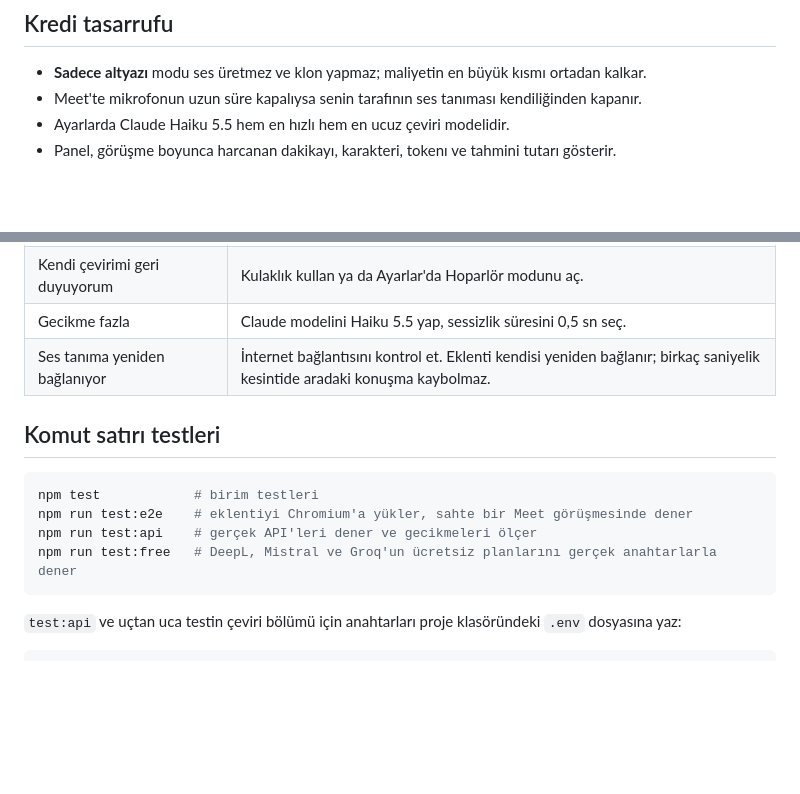
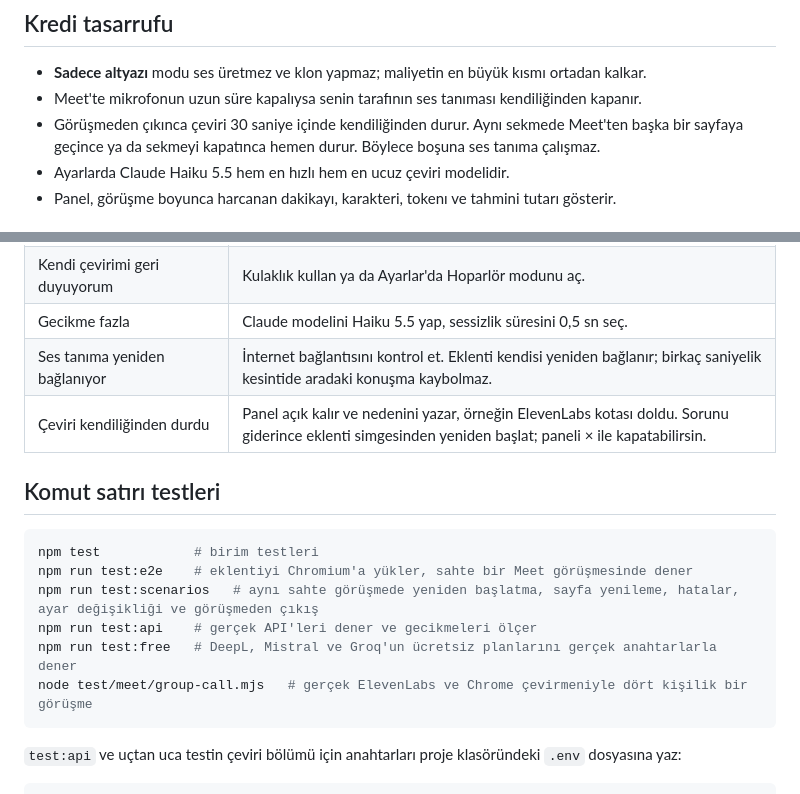
Before and after one commit to UfukNode/meet-interpreter, a Markdown page: KURULUM.md, 2 parts joined by grey strips. Rendered like a GitHub page; blank space fills up the shorter version.

````diff
--- a/KURULUM.md
+++ b/KURULUM.md
@@ -72,6 +72,7 @@ Görüşmede eklenti en kaliteli servisle başlar (DeepL, sonra Mistral, sonra G
 
 - **Sadece altyazı** modu ses üretmez ve klon yapmaz; maliyetin en büyük kısmı ortadan kalkar.
 - Meet'te mikrofonun uzun süre kapalıysa senin tarafının ses tanıması kendiliğinden kapanır.
+- Görüşmeden çıkınca çeviri 30 saniye içinde kendiliğinden durur. Aynı sekmede Meet'ten başka bir sayfaya geçince ya da sekmeyi kapatınca hemen durur. Böylece boşuna ses tanıma çalışmaz.
 - Ayarlarda Claude Haiku 5.5 hem en hızlı hem en ucuz çeviri modelidir.
 - Panel, görüşme boyunca harcanan dakikayı, karakteri, tokenı ve tahmini tutarı gösterir.
 
@@ -87,14 +88,17 @@ Görüşmede eklenti en kaliteli servisle başlar (DeepL, sonra Mistral, sonra G
 | Kendi çevirimi geri duyuyorum | Kulaklık kullan ya da Ayarlar'da Hoparlör modunu aç. |
 | Gecikme fazla | Claude modelini Haiku 5.5 yap, sessizlik süresini 0,5 sn seç. |
 | Ses tanıma yeniden bağlanıyor | İnternet bağlantısını kontrol et. Eklenti kendisi yeniden bağlanır; birkaç saniyelik kesintide aradaki konuşma kaybolmaz. |
+| Çeviri kendiliğinden durdu | Panel açık kalır ve nedenini yazar, örneğin ElevenLabs kotası doldu. Sorunu giderince eklenti simgesinden yeniden başlat; paneli × ile kapatabilirsin. |
 
 ## Komut satırı testleri
 
 ```bash
 npm test            # birim testleri
 npm run test:e2e    # eklentiyi Chromium'a yükler, sahte bir Meet görüşmesinde dener
+npm run test:scenarios   # aynı sahte görüşmede yeniden başlatma, sayfa yenileme, hatalar, ayar değişikliği ve görüşmeden çıkış
 npm run test:api    # gerçek API'leri dener ve gecikmeleri ölçer
 npm run test:free   # DeepL, Mistral ve Groq'un ücretsiz planlarını gerçek anahtarlarla dener
+node test/meet/group-call.mjs   # gerçek ElevenLabs ve Chrome çevirmeniyle dört kişilik bir görüşme
 ```
 
 `test:api` ve uçtan uca testin çeviri bölümü için anahtarları proje klasöründeki `.env` dosyasına yaz:
````
Also changed, not shown: README.md (+7 -2 lines).
